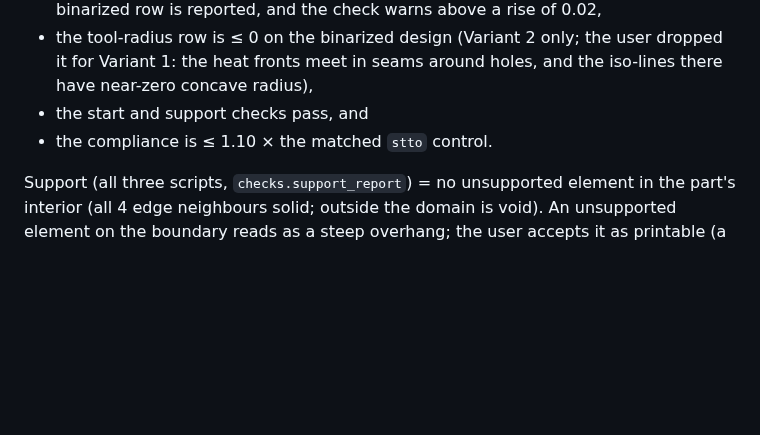
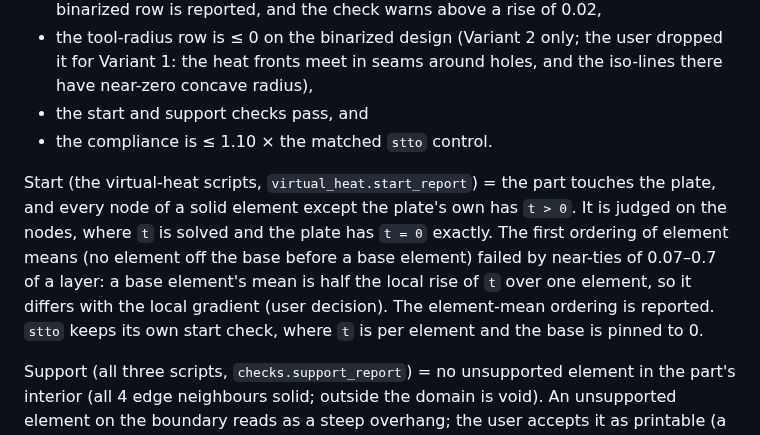
Before and after one commit to jesse-li-agent-projects/spacetime-topology-optimization, a Markdown page: plans/virtual_heat_timefield.md, the part around the change. GitHub-like rendering; blank space fills up the shorter version.

Commit message:
plans: the virtual-heat start check on the nodes
Co-Authored-By: Claude Opus 5.5 <noreply@anthropic.com>
Claude-Session: https://claude.ai/code/session_01PiQ7Yi8Vw1i7amA9Pbf4zS

```diff
--- a/plans/virtual_heat_timefield.md
+++ b/plans/virtual_heat_timefield.md
@@ -250,6 +250,15 @@ On the **dev set**, a schedule passes when:
 - the start and support checks pass, and
 - the compliance is ≤ 1.10 × the matched `stto` control.
 
+Start (the virtual-heat scripts, `virtual_heat.start_report`) = the part touches the
+plate, and every node of a solid element except the plate's own has `t > 0`. It is
+judged on the nodes, where `t` is solved and the plate has `t = 0` exactly. The first
+ordering of element means (no element off the base before a base element) failed by
+near-ties of 0.07–0.7 of a layer: a base element's mean is half the local rise of `t`
+over one element, so it differs with the local gradient (user decision). The
+element-mean ordering is reported. `stto` keeps its own start check, where `t` is per
+element and the base is pinned to 0.
+
 Support (all three scripts, `checks.support_report`) = no unsupported element in the
 part's interior (all 4 edge neighbours solid; outside the domain is void). An
 unsupported element on the boundary reads as a steep overhang; the user accepts it as
```
